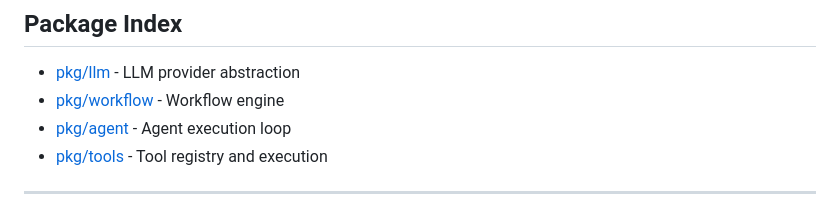
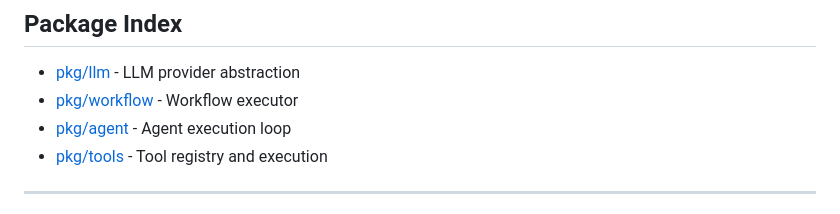
Before and after one commit to tombee/conductor, a Markdown page: docs/reference/api.md, the part around the change. Rendered like a GitHub page.

Commit message:
docs: fix remaining 'workflow engine' reference in api.md

```diff
--- a/docs/reference/api.md
+++ b/docs/reference/api.md
@@ -11,7 +11,7 @@ For complete API reference including all methods and types, see the [GoDoc docum
 ## Package Index
 
 - [pkg/llm](#pkgllm) - LLM provider abstraction
-- [pkg/workflow](#pkgworkflow) - Workflow engine
+- [pkg/workflow](#pkgworkflow) - Workflow executor
 - [pkg/agent](#pkgagent) - Agent execution loop
 - [pkg/tools](#pkgtools) - Tool registry and execution
 
```
